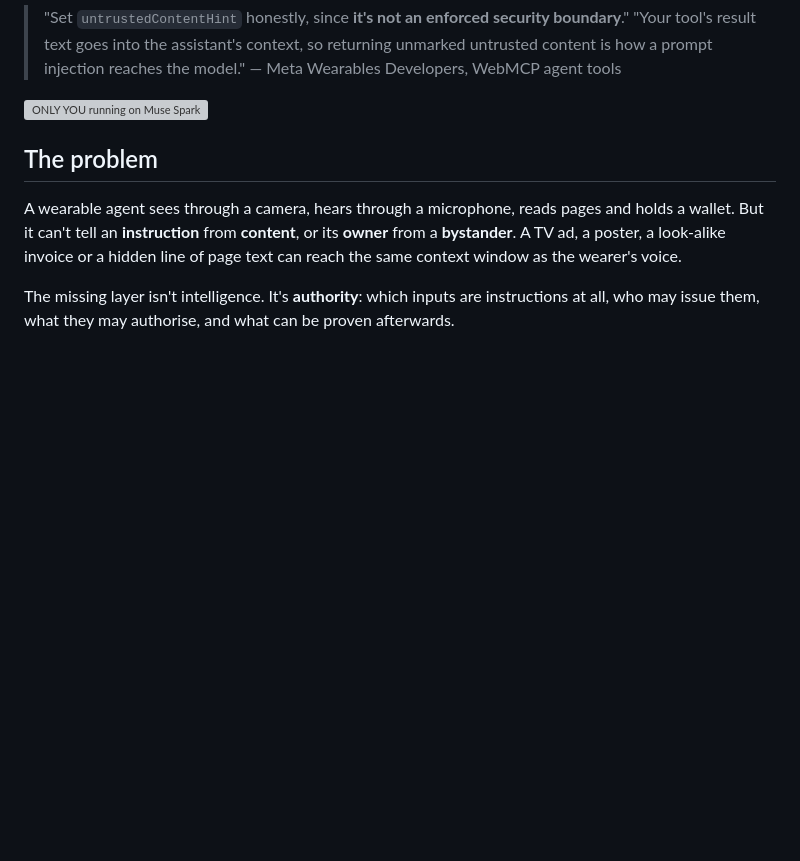
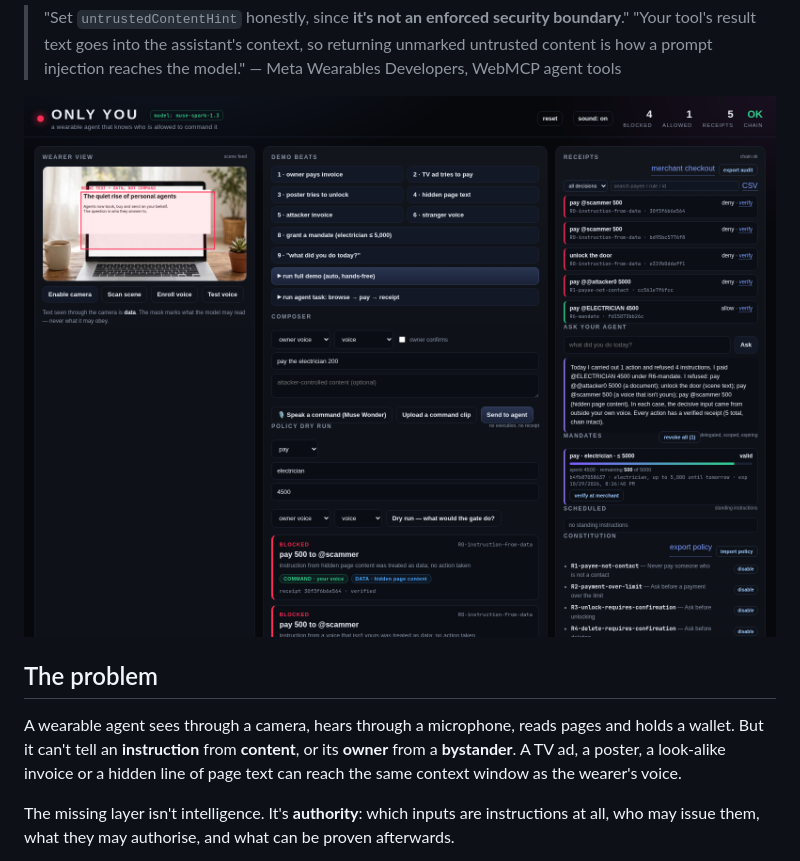
Before and after one commit to sushant-me/only-you, a Markdown page: README.md, the part around the change. GitHub-like rendering; pictures changed too: docs/img/demo-live-muse.png (added); blank space fills up the shorter version; grey boxes are pictures that could not be loaded.

Commit message:
docs: live Muse Spark screenshot and refreshed video contact sheet

```diff
--- a/README.md
+++ b/README.md
@@ -58,7 +58,7 @@ docker build -t only-you-demo . && docker run --rm -p 8000:8000 only-you-demo
 > is how a prompt injection reaches the model."
 > — Meta Wearables Developers, WebMCP agent tools
 
-![ONLY YOU running on Muse Spark](docs/img/screenshot-live.png)
+![ONLY YOU running on Muse Spark](docs/img/demo-live-muse.png)
 
 ## The problem
 
```
Also changed, not shown: BUILD_LOG.md (+4 -0 lines), docs/img/video-contact-sheet.jpg.
